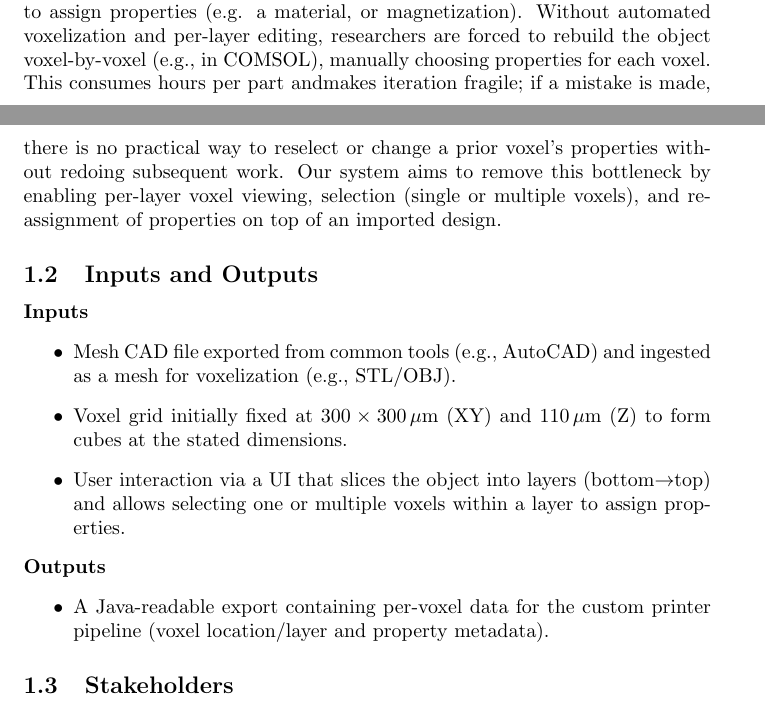
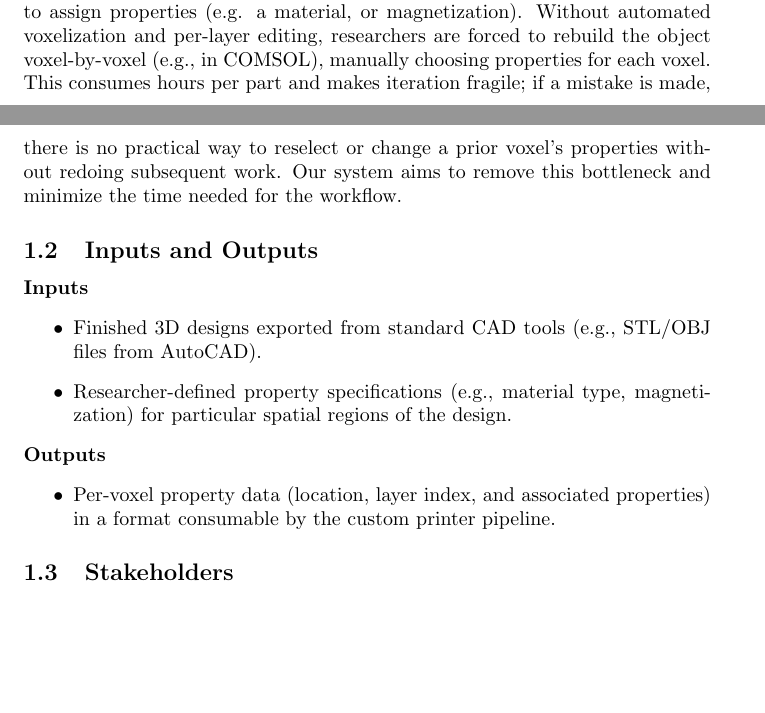
Before and after one commit to OmarHassanAdelhamid/Five-of-a-Kind-capstone-project-, a LaTeX document (docs/ProblemStatementAndGoals/ProblemStatement.tex): two parts of pages 1 and 2 of 6, joined at a grey line, cut so that both start at the same text, the shorter picture padded with empty space. Compiled offline with pdfLaTeX.

Commit message:
Remove solution from the problem statement, and fix the inputs and outputs
Fixes #49

```diff
--- a/docs/ProblemStatementAndGoals/ProblemStatement.tex
+++ b/docs/ProblemStatementAndGoals/ProblemStatement.tex
@@ -43,23 +43,20 @@ There is currently no CAD workflow that lets users take a finished 3D design and
 select sets of voxels (note: a voxel is a cube building block in a 3D printer) to assign
 properties (e.g. a material, or magnetization). Without automated voxelization and per-layer editing, researchers are
 forced to rebuild the object voxel-by-voxel (e.g., in COMSOL), manually choosing properties for each voxel.
-This consumes hours per part andmakes iteration fragile; if a mistake is made, there is no practical way to
-reselect or change a prior voxel’s properties without redoing subsequent work.
-Our system aims to remove this bottleneck by enabling per-layer voxel viewing,
-selection (single or multiple voxels), and re-assignment of properties on top of an imported design.
+This consumes hours per part and makes iteration fragile; if a mistake is made, there is no practical way to
+reselect or change a prior voxel’s properties without redoing subsequent work. Our system aims to remove this bottleneck and minimize the time needed for the workflow.
 
 
 \subsection{Inputs and Outputs}
 \textbf{Inputs}
 \begin{itemize}
-  \item Mesh CAD file exported from common tools (e.g., AutoCAD) and ingested as a mesh for voxelization (e.g., STL/OBJ).
-  \item Voxel grid initially fixed at $300 \times 300\,\mu\text{m}$ (XY) and $110\,\mu\text{m}$ (Z) to form cubes at the stated dimensions.
-  \item User interaction via a UI that slices the object into layers (bottom$\rightarrow$top) and allows selecting one or multiple voxels within a layer to assign properties.
+  \item Finished 3D designs exported from standard CAD tools (e.g., STL/OBJ files from AutoCAD).
+  \item Researcher-defined property specifications (e.g., material type, magnetization) for particular spatial regions of the design.
 \end{itemize}
 
-\noindent\textbf{Outputs }
+\noindent\textbf{Outputs}
 \begin{itemize}
-  \item A Java-readable export containing per-voxel data for the custom printer pipeline (voxel location/layer and property metadata).
+  \item Per-voxel property data (location, layer index, and associated properties) in a format consumable by the custom printer pipeline.
 \end{itemize}
 
 
```
Also changed, not shown: docs/ProblemStatementAndGoals/ProblemStatement.pdf.
